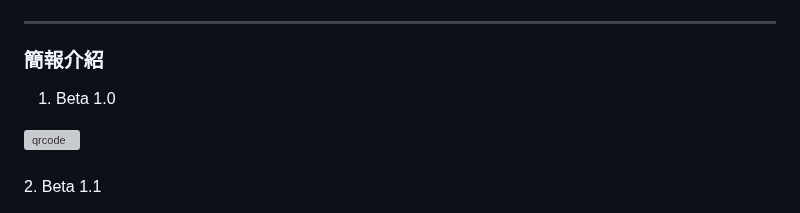
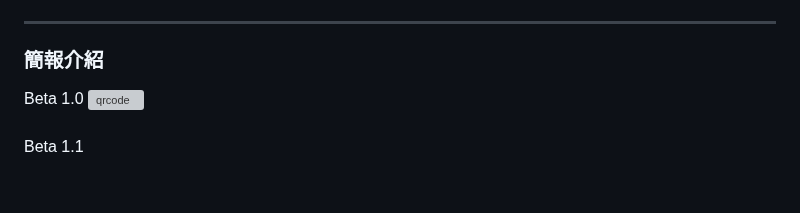
Before and after one commit to dr-apchen/apchen-twseAnalytics, a Markdown page: README.md, the part around the change. Drawn GitHub-style; blank space fills up the shorter version; grey boxes are pictures that could not be loaded.

```diff
--- a/README.md
+++ b/README.md
@@ -96,10 +96,10 @@ twseAnalytics/
 ***
 ### 簡報介紹
 
-1. Beta 1.0
+Beta 1.0
 <a href="https://reurl.cc/xKEkm5" target="_blank">
 <img width="250" height="250" alt="qrcode" src="https://github.com/user-attachments/assets/2c04e7ca-ab46-4be4-b7ec-14dd5b9cbdf6" />
 </a>
 <br/><br/>
-2. Beta 1.1
+Beta 1.1
 <br/>
```
